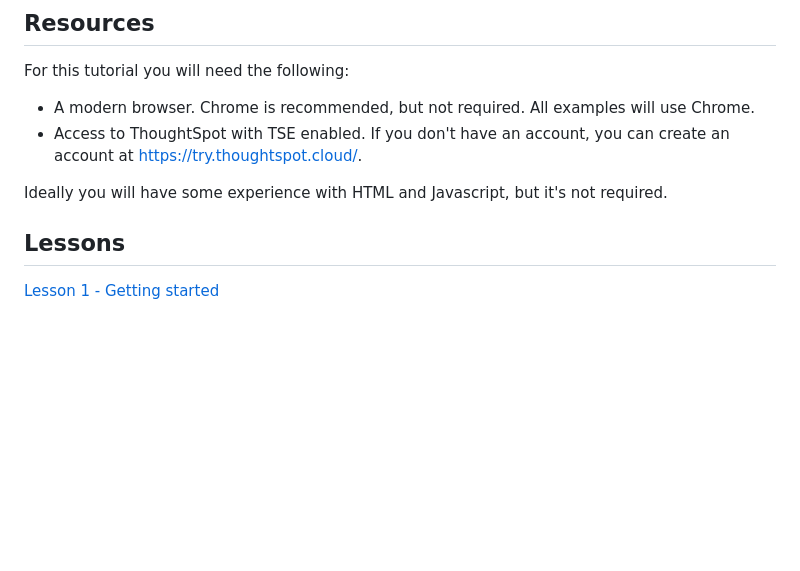
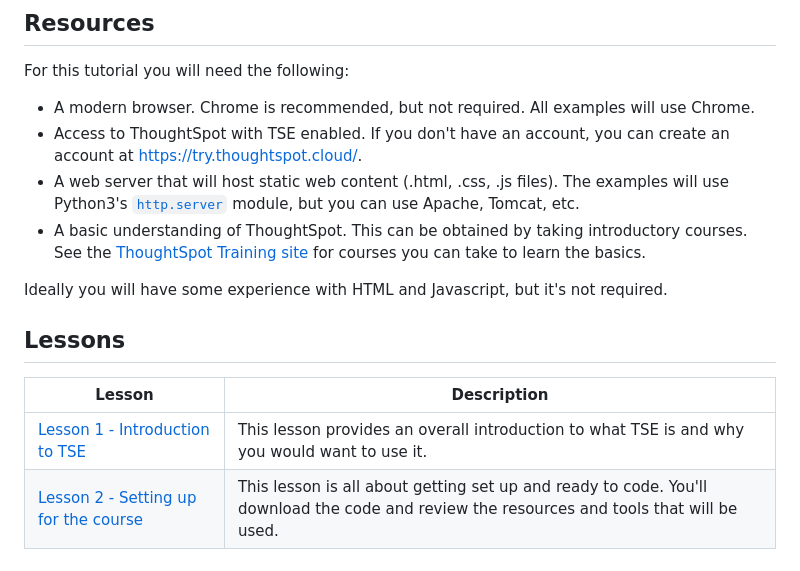
Before and after one commit to thoughtspot/tse-step-by-step, a Markdown page: README.md, the part around the change printed below. Rendered like a GitHub page; blank space fills up the shorter version.

Commit message:
Adding lesson 1

```diff
--- a/README.md
+++ b/README.md
@@ -14,9 +14,14 @@ For this tutorial you will need the following:
 
 * A modern browser.  Chrome is recommended, but not required.  All examples will use Chrome.
 * Access to ThoughtSpot with TSE enabled.  If you don't have an account, you can create an account at https://try.thoughtspot.cloud/.
+* A web server that will host static web content (.html, .css, .js files).  The examples will use Python3's [`http.server`](https://docs.python.org/3/library/http.server.html) module, but you can use Apache, Tomcat, etc.
+* A basic understanding of ThoughtSpot.  This can be obtained by taking introductory courses.  See the [ThoughtSpot Training site](https://training.thoughtspot.com) for courses you can take to learn the basics.
 
 Ideally you will have some experience with HTML and Javascript, but it's not required.
 
 ## Lessons
 
-[Lesson 1 - Getting started](lesson%2001/README-01.md)
+| Lesson | Description                                                                                                                                |
+| --- |--------------------------------------------------------------------------------------------------------------------------------------------|
+| [Lesson 1 - Introduction to TSE](lesson-1-intro-to-tse/README-01.md) | This lesson provides an overall introduction to what TSE is and why you would want to use it.                                              |
+| [Lesson 2 - Setting up for the course](lesson-02-setting-up/README-02.md) | This lesson is all about getting set up and ready to code.  You'll download the code and review the resources and tools that will be used. |
```
Also changed, not shown: other parts of README.md (+1 -1 lines), lesson 01/README-01.md (deleted, +0 -23 lines), lesson-1-intro-to-tse/README-01.md (added, +33 -0 lines), lesson-1-intro-to-tse/images/playground.png (added), lesson-1-intro-to-tse/images/tse-options.png (added), 2 other files.
